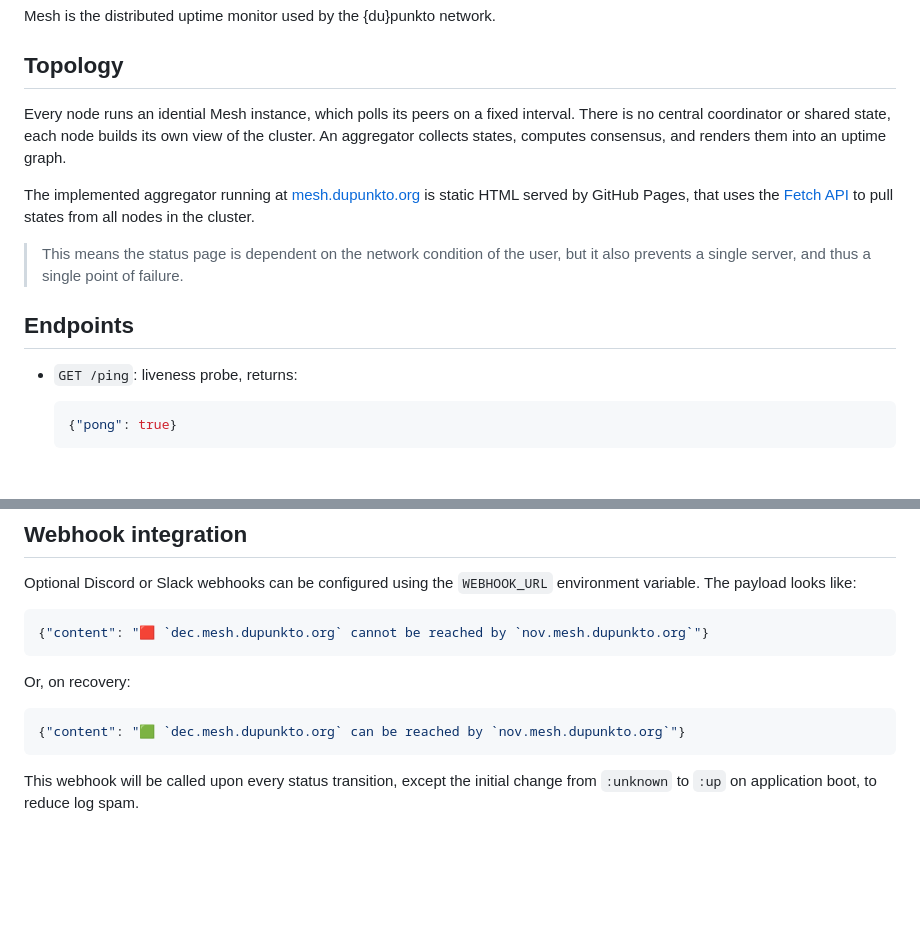
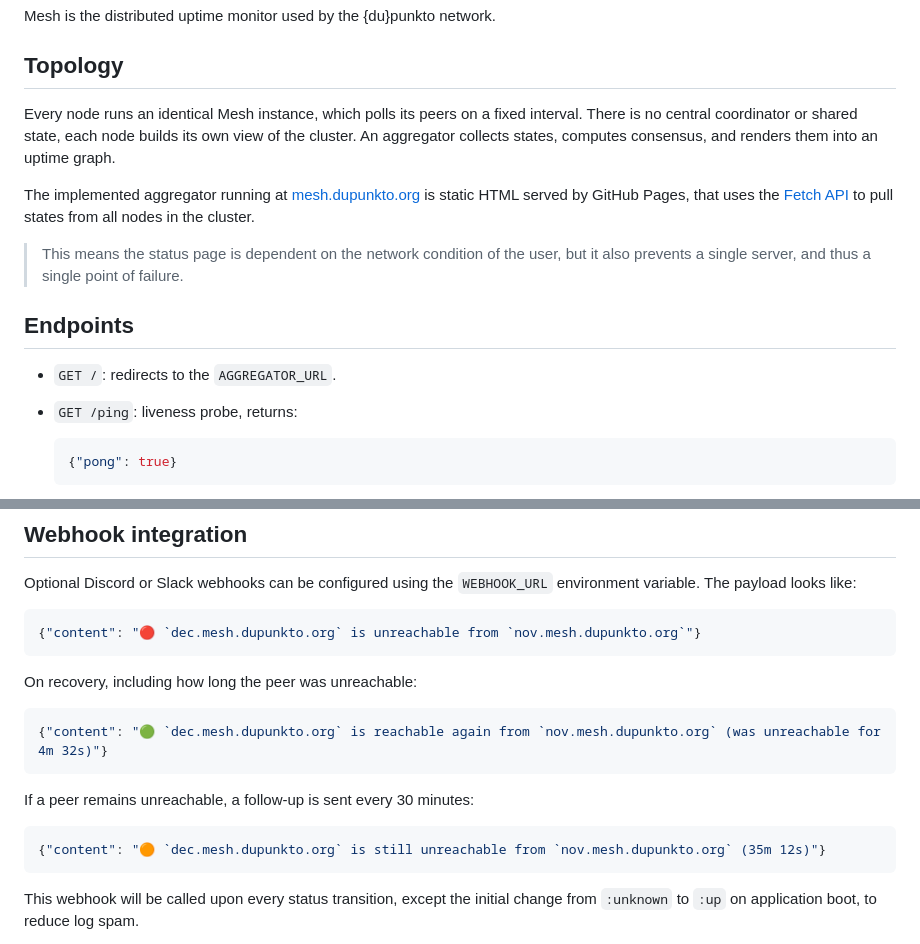
Before and after one commit to dupunkto/mesh, a Markdown page: README.md, 2 parts joined by grey strips. Rendered like a GitHub page; blank space fills up the shorter version.

Commit message:
Fix documentation

````diff
--- a/README.md
+++ b/README.md
@@ -6,13 +6,15 @@ Mesh is the distributed uptime monitor used by the {du}punkto network.
 
 ## Topology
 
-Every node runs an idential Mesh instance, which polls its peers on a fixed interval. There is no central coordinator or shared state, each node builds its own view of the cluster. An aggregator collects states, computes consensus, and renders them into an uptime graph.
+Every node runs an identical Mesh instance, which polls its peers on a fixed interval. There is no central coordinator or shared state, each node builds its own view of the cluster. An aggregator collects states, computes consensus, and renders them into an uptime graph.
 
 The implemented aggregator running at [mesh.dupunkto.org](https://mesh.dupunkto.org) is static HTML served by GitHub Pages, that uses the [Fetch API](https://developer.mozilla.org/en-US/docs/Web/API/Fetch_API/Using_Fetch) to pull states from all nodes in the cluster.
 
 > This means the status page is dependent on the network condition of the user, but it also prevents a single server, and thus a single point of failure.
 
 ## Endpoints
+
+- `GET /`: redirects to the `AGGREGATOR_URL`.
 
 - `GET /ping`: liveness probe, returns:
 
@@ -88,13 +90,19 @@ A prebuilt docker image is available at [ghcr.io/dupunkto/mesh](https://github.c
 Optional Discord or Slack webhooks can be configured using the `WEBHOOK_URL` environment variable. The payload looks like:
 
 ```json
-{"content": "🟥 `dec.mesh.dupunkto.org` cannot be reached by `nov.mesh.dupunkto.org`"}
+{"content": "🔴 `dec.mesh.dupunkto.org` is unreachable from `nov.mesh.dupunkto.org`"}
 ```
 
-Or, on recovery:
+On recovery, including how long the peer was unreachable:
 
 ```json
-{"content": "🟩 `dec.mesh.dupunkto.org` can be reached by `nov.mesh.dupunkto.org`"}
+{"content": "🟢 `dec.mesh.dupunkto.org` is reachable again from `nov.mesh.dupunkto.org` (was unreachable for 4m 32s)"}
+```
+
+If a peer remains unreachable, a follow-up is sent every 30 minutes:
+
+```json
+{"content": "🟠 `dec.mesh.dupunkto.org` is still unreachable from `nov.mesh.dupunkto.org` (35m 12s)"}
 ```
 
 This webhook will be called upon every status transition, except the initial change from `:unknown` to `:up` on application boot, to reduce log spam.
````
